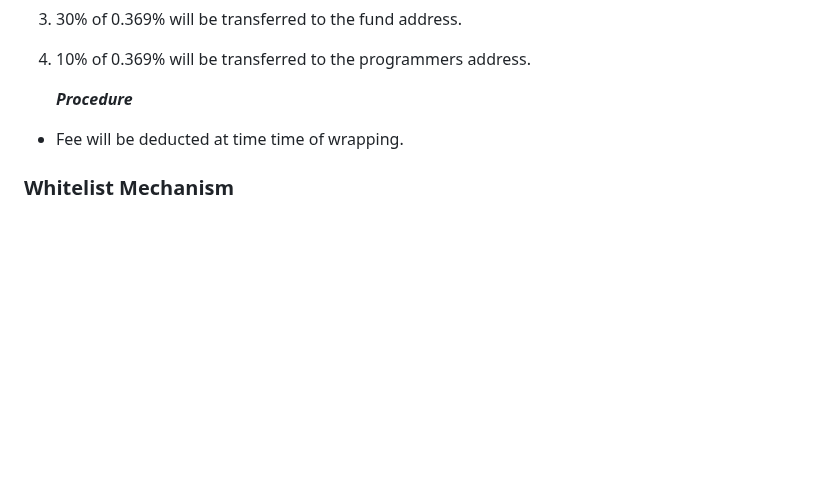
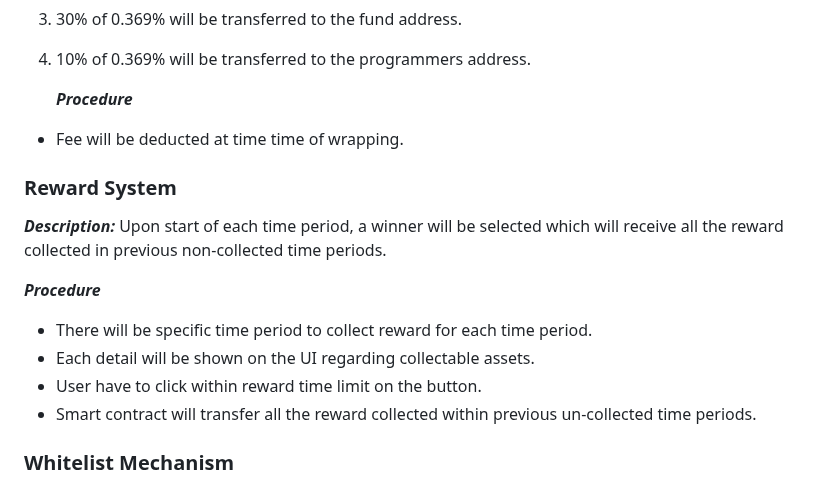
Before and after one commit to JawwadAhmadDev/uToken, a Markdown page: README.md, the part around the change. Rendered like a GitHub page; blank space fills up the shorter version.

Commit message:
Reward System protion completed

```diff
--- a/README.md
+++ b/README.md
@@ -61,6 +61,17 @@ Description of working of Smart Contract is as follows:
 
 - Fee will be deducted at time time of wrapping.
 
+### Reward System
+
+**_Description:_** Upon start of each time period, a winner will be selected which will receive all the reward collected in previous non-collected time periods.
+
+**_Procedure_**
+
+- There will be specific time period to collect reward for each time period.
+- Each detail will be shown on the UI regarding collectable assets.
+- User have to click within reward time limit on the button.
+- Smart contract will transfer all the reward collected within previous un-collected time periods.
+
 ### Whitelist Mechanism
 
 **Definition:** Whitelist users dosn't need to enter password or to perform a transaction from UI for transferring funds.
```
